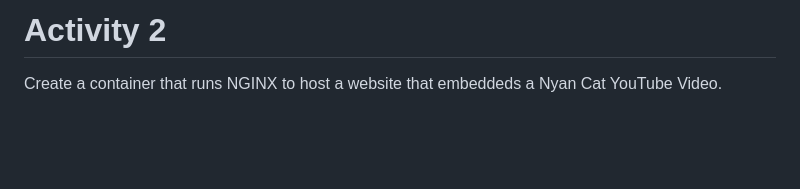
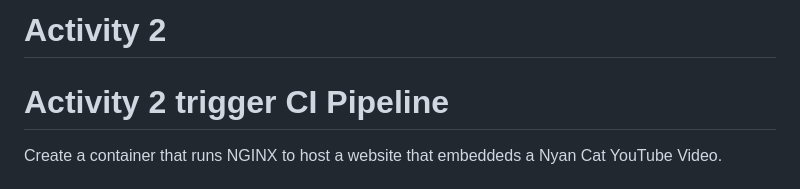
Before and after one commit to Leamota/nginx-nyan-cat-k8s, a Markdown page: README.md, the part around the change. Rendered like a GitHub page; blank space fills up the shorter version.

Commit message:
Trigger CI pipeline

```diff
--- a/README.md
+++ b/README.md
@@ -1,4 +1,5 @@
-# Activity 2
+ # Activity 2
+ # Activity 2 trigger CI Pipeline
 
 Create a container that runs NGINX to host a website that embeddeds a Nyan Cat YouTube Video.
 
```
